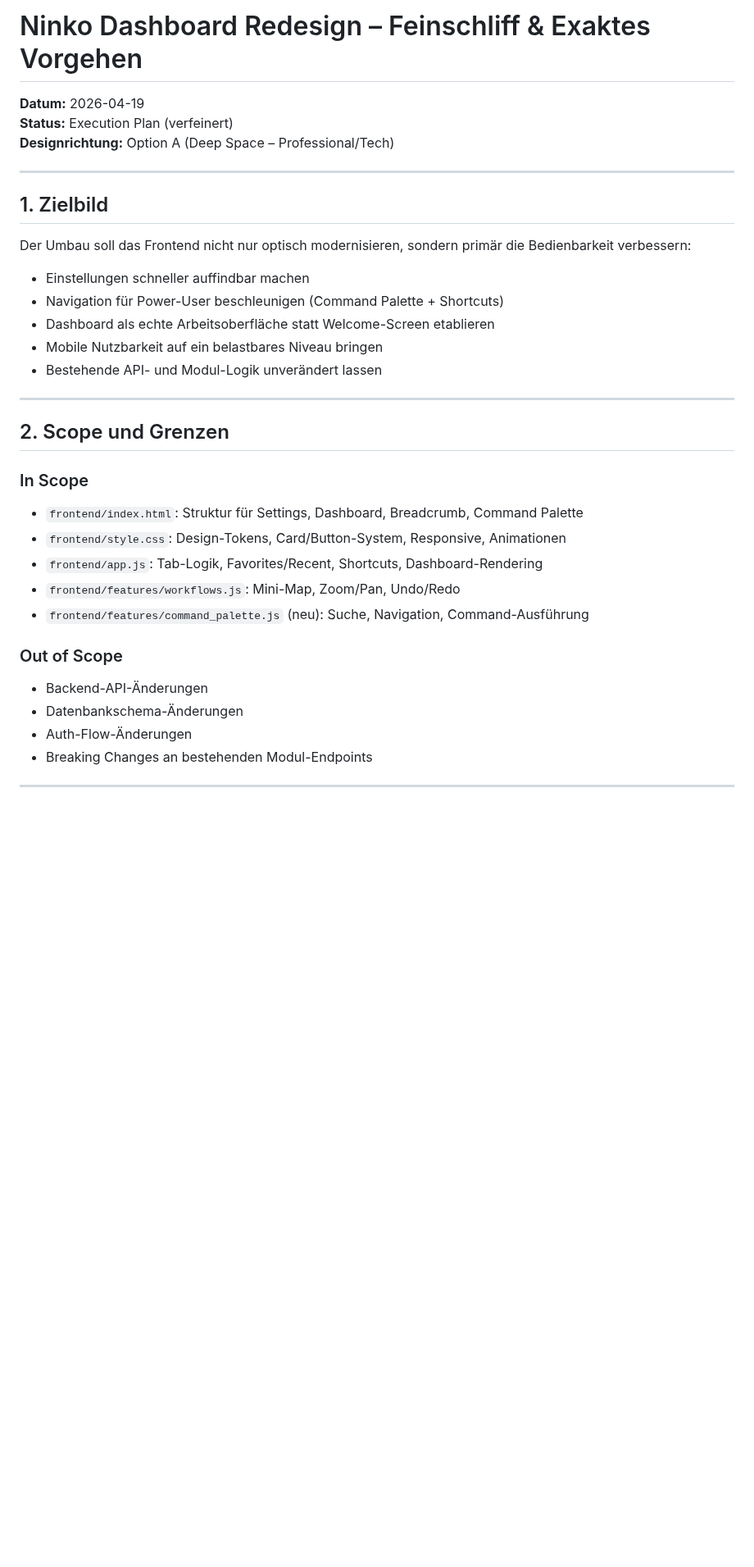
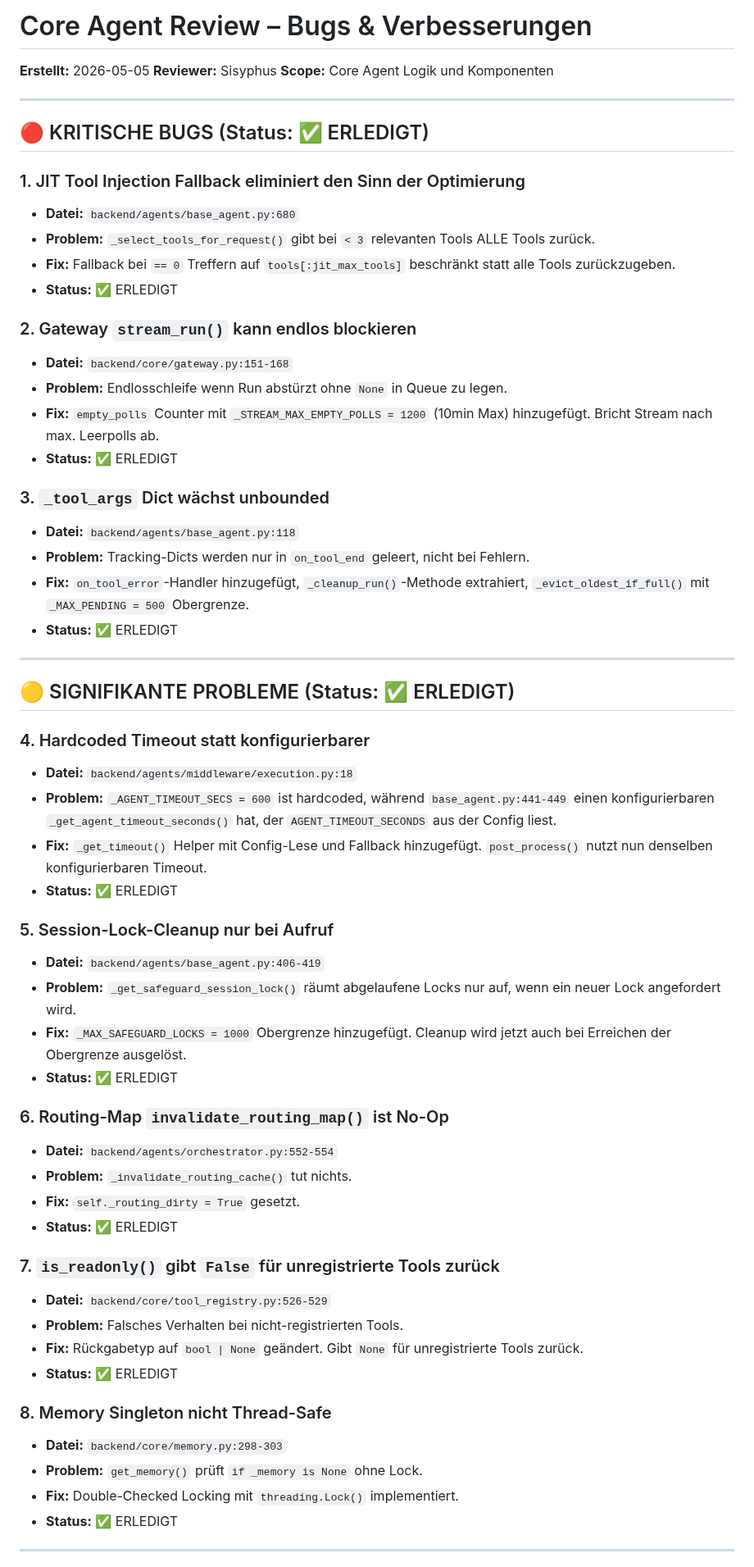
Before and after one commit to natorus87/ninko, a Markdown page: PLAN.md, the part around one of its changes. Shown at 82% size. Drawn GitHub-style; blank space fills up the shorter version.

```diff
--- a/PLAN.md
+++ b/PLAN.md
@@ -1,37 +1,64 @@
-# Ninko Dashboard Redesign – Feinschliff & Exaktes Vorgehen
+# Core Agent Review – Bugs & Verbesserungen
 
-**Datum:** 2026-04-19
-**Status:** Execution Plan (verfeinert)
-**Designrichtung:** Option A (Deep Space – Professional/Tech)
+**Erstellt:** 2026-05-05
+**Reviewer:** Sisyphus
+**Scope:** Core Agent Logik und Komponenten
 
 ---
 
-## 1. Zielbild
+## 🔴 KRITISCHE BUGS (Status: ✅ ERLEDIGT)
 
-Der Umbau soll das Frontend nicht nur optisch modernisieren, sondern primär die Bedienbarkeit verbessern:
+### 1. JIT Tool Injection Fallback eliminiert den Sinn der Optimierung
+- **Datei:** `backend/agents/base_agent.py:680`
+- **Problem:** `_select_tools_for_request()` gibt bei `< 3` relevanten Tools ALLE Tools zurück.
+- **Fix:** Fallback bei `== 0` Treffern auf `tools[:jit_max_tools]` beschränkt statt alle Tools zurückzugeben.
+- **Status:** ✅ ERLEDIGT
 
-- Einstellungen schneller auffindbar machen
-- Navigation für Power-User beschleunigen (Command Palette + Shortcuts)
-- Dashboard als echte Arbeitsoberfläche statt Welcome-Screen etablieren
-- Mobile Nutzbarkeit auf ein belastbares Niveau bringen
-- Bestehende API- und Modul-Logik unverändert lassen
+### 2. Gateway `stream_run()` kann endlos blockieren
+- **Datei:** `backend/core/gateway.py:151-168`
+- **Problem:** Endlosschleife wenn Run abstürzt ohne `None` in Queue zu legen.
+- **Fix:** `empty_polls` Counter mit `_STREAM_MAX_EMPTY_POLLS = 1200` (10min Max) hinzugefügt. Bricht Stream nach max. Leerpolls ab.
+- **Status:** ✅ ERLEDIGT
+
+### 3. `_tool_args` Dict wächst unbounded
+- **Datei:** `backend/agents/base_agent.py:118`
+- **Problem:** Tracking-Dicts werden nur in `on_tool_end` geleert, nicht bei Fehlern.
+- **Fix:** `on_tool_error`-Handler hinzugefügt, `_cleanup_run()`-Methode extrahiert, `_evict_oldest_if_full()` mit `_MAX_PENDING = 500` Obergrenze.
+- **Status:** ✅ ERLEDIGT
 
 ---
 
-## 2. Scope und Grenzen
+## 🟡 SIGNIFIKANTE PROBLEME (Status: ✅ ERLEDIGT)
 
-### In Scope
-- `frontend/index.html`: Struktur für Settings, Dashboard, Breadcrumb, Command Palette
-- `frontend/style.css`: Design-Tokens, Card/Button-System, Responsive, Animationen
-- `frontend/app.js`: Tab-Logik, Favorites/Recent, Shortcuts, Dashboard-Rendering
-- `frontend/features/workflows.js`: Mini-Map, Zoom/Pan, Undo/Redo
-- `frontend/features/command_palette.js` (neu): Suche, Navigation, Command-Ausführung
+### 4. Hardcoded Timeout statt konfigurierbarer
+- **Datei:** `backend/agents/middleware/execution.py:18`
+- **Problem:** `_AGENT_TIMEOUT_SECS = 600` ist hardcoded, während `base_agent.py:441-449` einen konfigurierbaren `_get_agent_timeout_seconds()` hat, der `AGENT_TIMEOUT_SECONDS` aus der Config liest.
+- **Fix:** `_get_timeout()` Helper mit Config-Lese und Fallback hinzugefügt. `post_process()` nutzt nun denselben konfigurierbaren Timeout.
+- **Status:** ✅ ERLEDIGT
 
-### Out of Scope
-- Backend-API-Änderungen
-- Datenbankschema-Änderungen
-- Auth-Flow-Änderungen
-- Breaking Changes an bestehenden Modul-Endpoints
+### 5. Session-Lock-Cleanup nur bei Aufruf
+- **Datei:** `backend/agents/base_agent.py:406-419`
+- **Problem:** `_get_safeguard_session_lock()` räumt abgelaufene Locks nur auf, wenn ein neuer Lock angefordert wird.
+- **Fix:** `_MAX_SAFEGUARD_LOCKS = 1000` Obergrenze hinzugefügt. Cleanup wird jetzt auch bei Erreichen der Obergrenze ausgelöst.
+- **Status:** ✅ ERLEDIGT
+
+### 6. Routing-Map `invalidate_routing_map()` ist No-Op
+- **Datei:** `backend/agents/orchestrator.py:552-554`
+- **Problem:** `_invalidate_routing_cache()` tut nichts.
+- **Fix:** `self._routing_dirty = True` gesetzt.
+- **Status:** ✅ ERLEDIGT
+
+### 7. `is_readonly()` gibt `False` für unregistrierte Tools zurück
+- **Datei:** `backend/core/tool_registry.py:526-529`
+- **Problem:** Falsches Verhalten bei nicht-registrierten Tools.
+- **Fix:** Rückgabetyp auf `bool | None` geändert. Gibt `None` für unregistrierte Tools zurück.
+- **Status:** ✅ ERLEDIGT
+
+### 8. Memory Singleton nicht Thread-Safe
+- **Datei:** `backend/core/memory.py:298-303`
+- **Problem:** `get_memory()` prüft `if _memory is None` ohne Lock.
+- **Fix:** Double-Checked Locking mit `threading.Lock()` implementiert.
+- **Status:** ✅ ERLEDIGT
 
 ---
 
```
Also changed, not shown: other parts of PLAN.md (+37 -269 lines).
